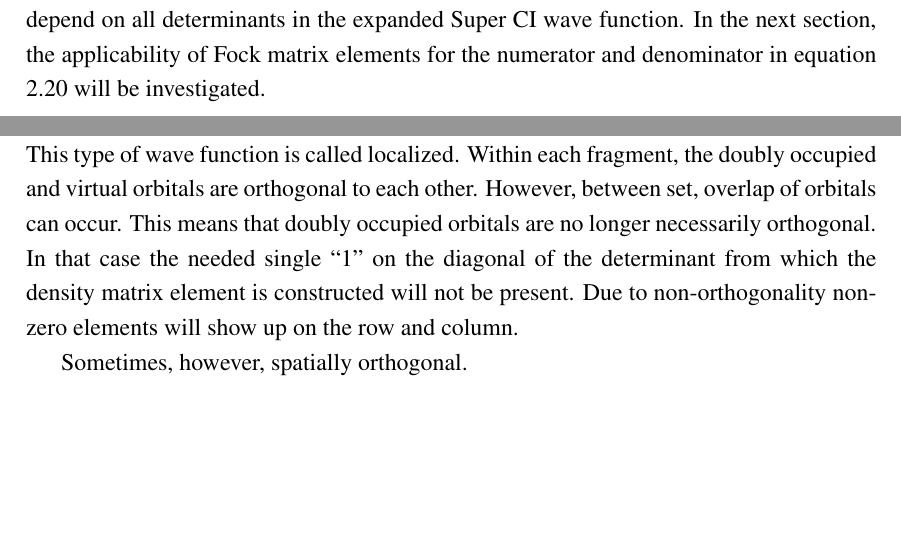
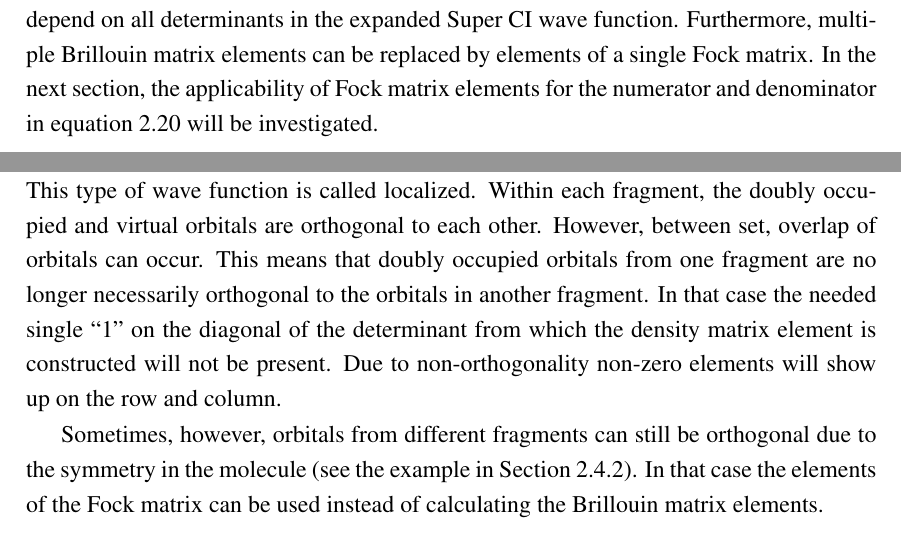
Before and after one commit to jjengelberts/proefschrift, a LaTeX thesis (thesis.tex, which reads orbopt/orbopt.tex): two parts of pages 34 and 42 of 138, joined at a grey line, cut so that both start at the same text, the shorter picture padded with empty space. Compiled offline with pdfLaTeX.

Commit message:
Toch weer even in veiligheid brengen.

```diff
--- a/orbopt/orbopt.tex
+++ b/orbopt/orbopt.tex
@@ -174,7 +174,7 @@ This means that elements of the type $\left< \Psi_{ia} | \mathbf{H}-E_0 | \Psi_{
 
 Although the update coefficients $b_{ia}$ are calculated in a different way, the total energy $E_0$ will be the same. Once the orbitals are optimal the numerator in equation \ref{ch2.eq.anr} becomes zero and hence the Brillouin condition is fulfilled.
 
-A further reduction of the calculation time can be achieved when the numerator and the denominator in equation \ref{ch2.eq.anr} could be calculated, or approximated, faster. As indicated in the introduction, the creation of a Fock matrix depends on the number of determinants in the reference wave function, while the Brillouin matrix elements in equation \ref{ch2.eq.anr} depend on all determinants in the expanded Super CI wave function. In the next section, the applicability of Fock matrix elements for the numerator and denominator in equation \ref{ch2.eq.anr} will be investigated.
+A further reduction of the calculation time can be achieved when the numerator and the denominator in equation \ref{ch2.eq.anr} could be calculated, or approximated, faster. As indicated in the introduction, the creation of a Fock matrix depends on the number of determinants in the reference wave function, while the Brillouin matrix elements in equation \ref{ch2.eq.anr} depend on all determinants in the expanded Super CI wave function. Furthermore, multiple Brillouin matrix elements can be replaced by elements of a single Fock matrix. In the next section, the applicability of Fock matrix elements for the numerator and denominator in equation \ref{ch2.eq.anr} will be investigated.
 
 \subsection{\label{ch2.sec.fock}Fock Matrix Elements}
 
@@ -630,9 +630,9 @@ h_{xu} \cdot S^{(x,u)} = h_{xu} \cdot
 Like in the previous case, there is no element in the density matrix that is equal to this cofactor. Therefore, also in this last case a normal Brillouin matrix element needs to be constructed.
 
 \subsubsection{\label{ch2.sec.delocal}Localized VB wave functions}
-In TURTLE it is possible to restrict orbitals to certain atoms, or fragments of the molecule. This type of wave function is called localized. Within each fragment, the doubly occupied and virtual orbitals are orthogonal to each other. However, between set, overlap of orbitals can occur. This means that doubly occupied orbitals are no longer necessarily orthogonal. In that case the needed single ``1'' on the diagonal of the determinant from which the density matrix element is constructed will not be present. Due to non-orthogonality non-zero elements will show up on the row and column.
+In TURTLE it is possible to restrict orbitals to certain atoms, or fragments of the molecule. This type of wave function is called localized. Within each fragment, the doubly occupied and virtual orbitals are orthogonal to each other. However, between set, overlap of orbitals can occur. This means that doubly occupied orbitals from one fragment are no longer necessarily orthogonal to the orbitals in another fragment. In that case the needed single ``1'' on the diagonal of the determinant from which the density matrix element is constructed will not be present. Due to non-orthogonality non-zero elements will show up on the row and column.
 
-Sometimes, however, spatially orthogonal.
+Sometimes, however, orbitals from different fragments can still be orthogonal due to the symmetry in the molecule (see the example in Section \ref{ch2.sec.aromat}). In that case the elements of the Fock matrix can be used instead of calculating the Brillouin matrix elements.
 
 \subsubsection{\label{ch2.sec.denominator}Approximation Of The Denominator}
 
```
Also changed, not shown: orbopt/orbopt.tex (13 more changed lines).
